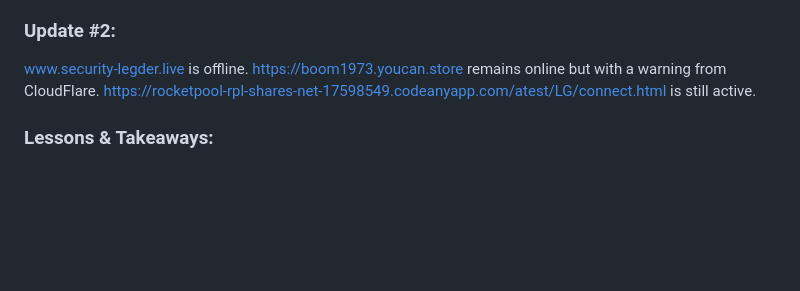
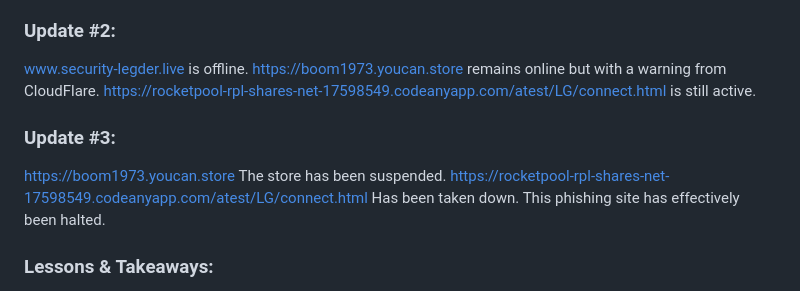
Before and after one commit to ScamSleuth/ScamSleuth-Resource-Center, a Markdown page: security-legder.live/README.MD, the part around the change. Rendered like a GitHub page; blank space fills up the shorter version.

```diff
--- a/security-legder.live/README.MD
+++ b/security-legder.live/README.MD
@@ -36,6 +36,11 @@ After Cloudflare took appropriate action by putting up a warning informing users
 ### Update #2:
 [www.security-legder.live](http://www.security-legder.live) is offline. [https://boom1973.youcan.store](https://boom1973.youcan.store) remains online but with a warning from CloudFlare. [https://rocketpool-rpl-shares-net-17598549.codeanyapp.com/atest/LG/connect.html](https://rocketpool-rpl-shares-net-17598549.codeanyapp.com/atest/LG/connect.html) is still active.
 
+### Update #3:
+[https://boom1973.youcan.store](https://boom1973.youcan.store) The store has been suspended.
+[https://rocketpool-rpl-shares-net-17598549.codeanyapp.com/atest/LG/connect.html](https://rocketpool-rpl-shares-net-17598549.codeanyapp.com/atest/LG/connect.html) Has been taken down.
+This phishing site has effectively been halted.
+
 ### Lessons & Takeaways:
 - **Source Red Flags**: A text with an origin other than Ledger should have been an indicator that the information was untrustworthy.
 - **Domain Name Red Flags**: The domain name "security-legder.live" itself should have been a giveaway. The correct spelling is "Ledger," not "Legder," indicating a possible malicious site.
```
